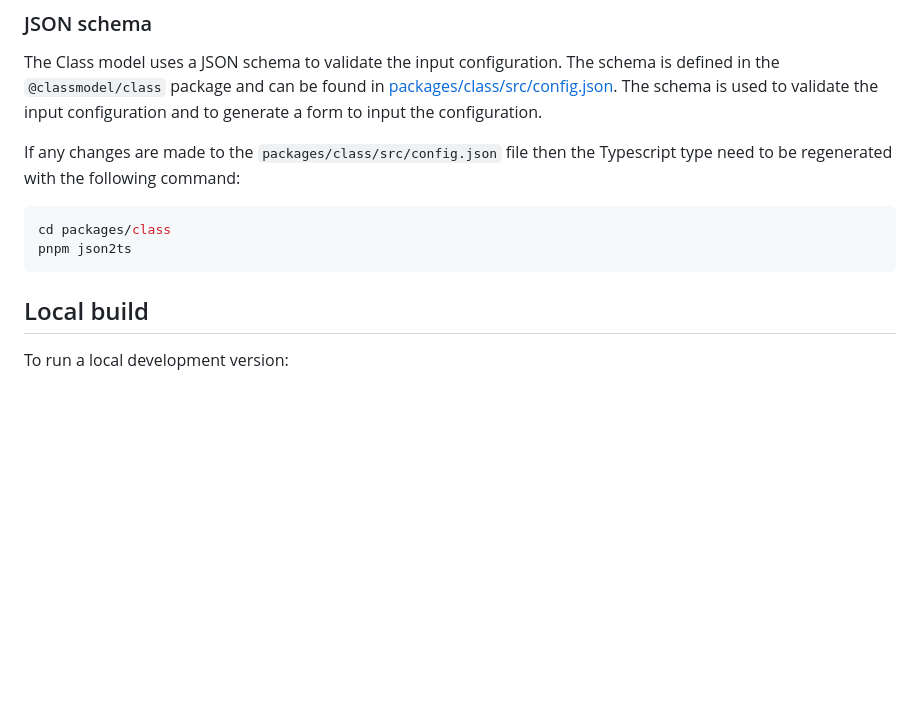
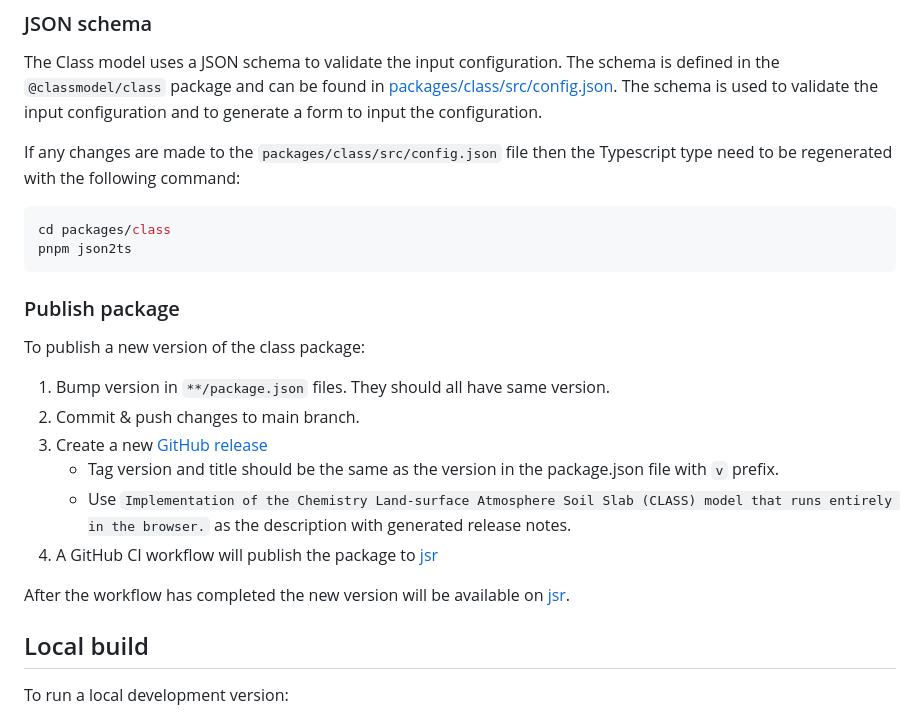
Before and after one commit to classmodel/class-web, a Markdown page: README.md, the part around the change. Drawn GitHub-style; blank space fills up the shorter version.

Commit message:
Add publish instructions

````diff
--- a/README.md
+++ b/README.md
@@ -39,6 +39,19 @@ If any changes are made to the `packages/class/src/config.json` file then the Ty
 cd packages/class
 pnpm json2ts
 ```
+
+### Publish package
+
+To publish a new version of the class package:
+
+1. Bump version in `**/package.json` files. They should all have same version.
+2. Commit & push changes to main branch.
+3. Create a new [GitHub release](https://github.com/classmodel/class-web/releases)
+   - Tag version and title should be the same as the version in the package.json file with `v` prefix.
+   - Use `Implementation of the Chemistry Land-surface Atmosphere Soil Slab (CLASS) model that runs entirely in the browser.` as the description with generated release notes.
+4. A GitHub CI workflow will publish the package to [jsr](https://jsr.io/@classmodel/class)
+
+After the workflow has completed the new version will be available on [jsr](https://jsr.io/@classmodel/class).
 
 ## Local build
 
````
